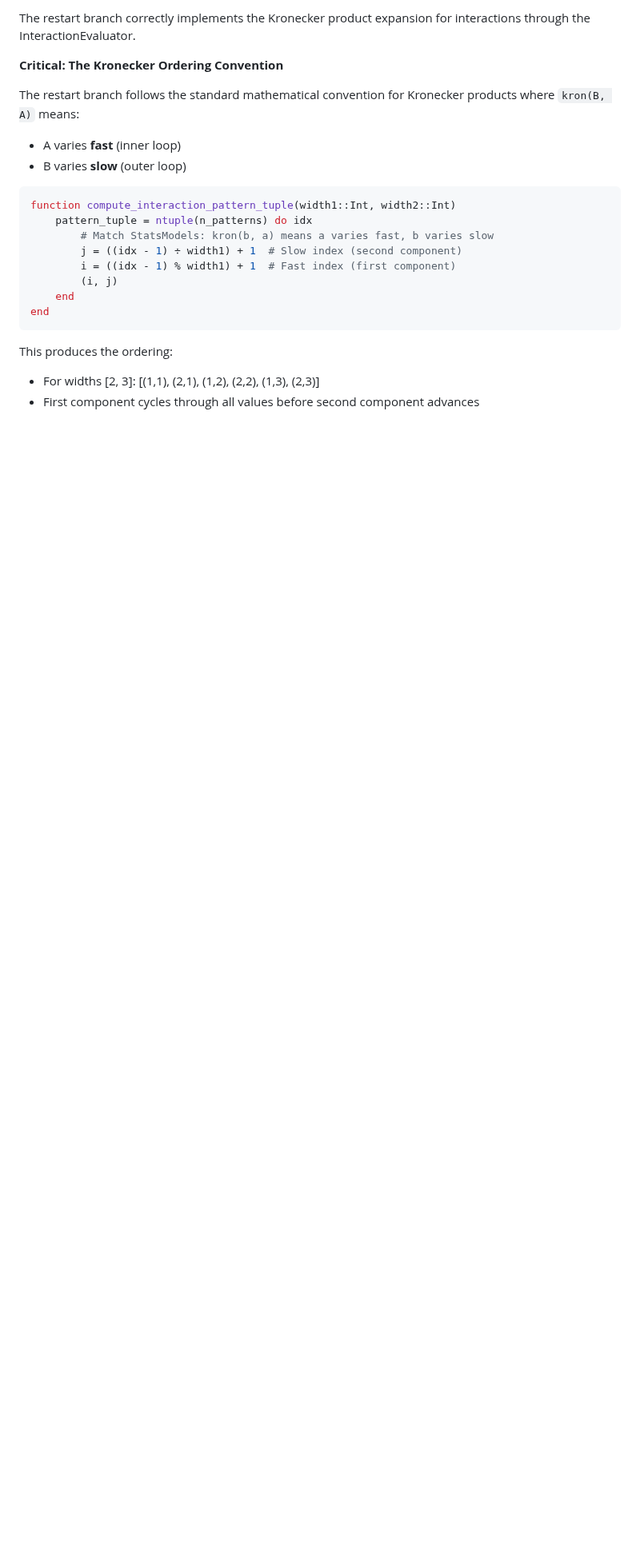
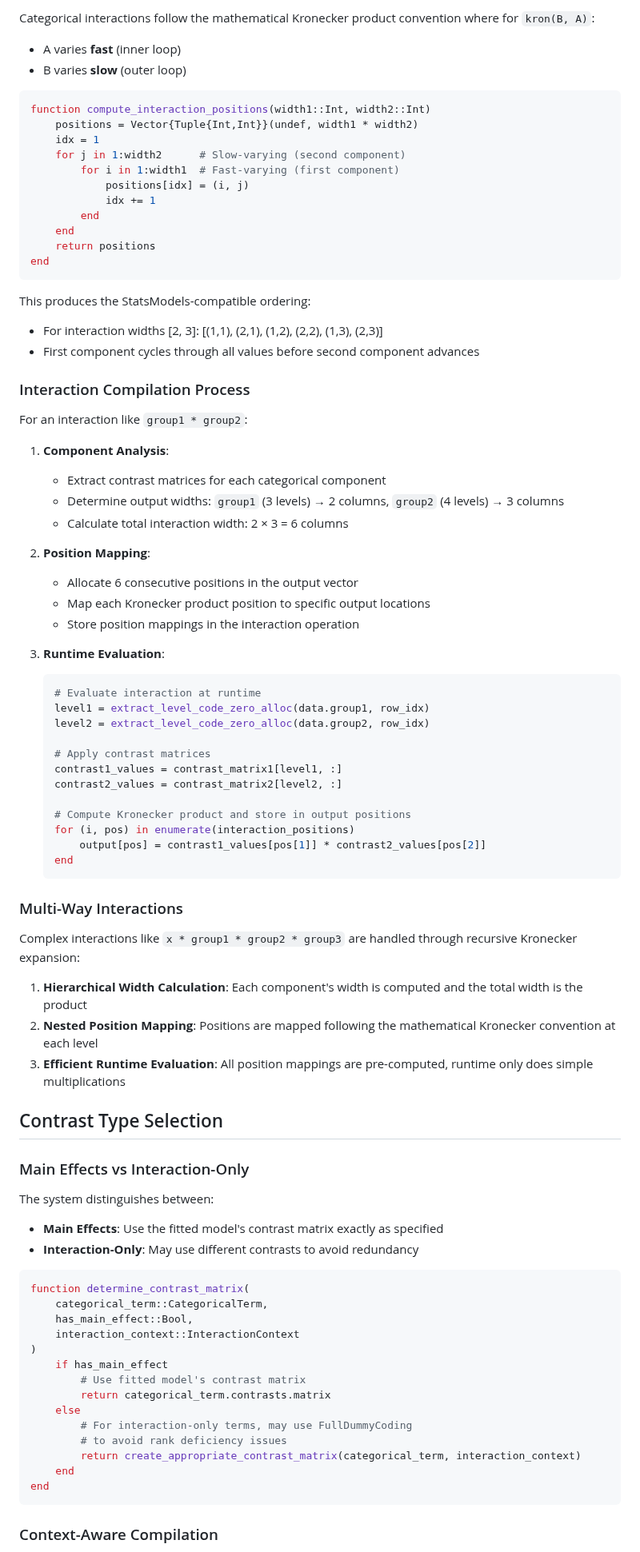
Before and after one commit to emfeltham/FormulaCompiler.jl, a Markdown page: categorical_handling.md, the part around one of its changes. Shown at 80% size. Rendered like a GitHub page; blank space fills up the shorter version.

````diff
--- a/categorical_handling.md
+++ b/categorical_handling.md
@@ -79,24 +70,89 @@ During execution:
 
-The restart branch correctly implements the Kronecker product expansion for interactions through the InteractionEvaluator.
-
-**Critical: The Kronecker Ordering Convention**
-
-The restart branch follows the standard mathematical convention for Kronecker products where `kron(B, A)` means:
+Categorical interactions follow the mathematical Kronecker product convention where for `kron(B, A)`:
 - A varies **fast** (inner loop)
 - B varies **slow** (outer loop)
 
 ```julia
-function compute_interaction_pattern_tuple(width1::Int, width2::Int)
-    pattern_tuple = ntuple(n_patterns) do idx
-        # Match StatsModels: kron(b, a) means a varies fast, b varies slow
-        j = ((idx - 1) ÷ width1) + 1  # Slow index (second component)
-        i = ((idx - 1) % width1) + 1  # Fast index (first component)
-        (i, j)
+function compute_interaction_positions(width1::Int, width2::Int)
+    positions = Vector{Tuple{Int,Int}}(undef, width1 * width2)
+    idx = 1
+    for j in 1:width2      # Slow-varying (second component)
+        for i in 1:width1  # Fast-varying (first component)
+            positions[idx] = (i, j)
+            idx += 1
+        end
+    end
+    return positions
+end
+```
+
+This produces the StatsModels-compatible ordering:
+- For interaction widths [2, 3]: [(1,1), (2,1), (1,2), (2,2), (1,3), (2,3)]
+- First component cycles through all values before second component advances
+
+### Interaction Compilation Process
+
+For an interaction like `group1 * group2`:
+
+1. **Component Analysis**:
+   - Extract contrast matrices for each categorical component
+   - Determine output widths: `group1` (3 levels) → 2 columns, `group2` (4 levels) → 3 columns
+   - Calculate total interaction width: 2 × 3 = 6 columns
+
+2. **Position Mapping**:
+   - Allocate 6 consecutive positions in the output vector
+   - Map each Kronecker product position to specific output locations
+   - Store position mappings in the interaction operation
+
+3. **Runtime Evaluation**:
+   ```julia
+   # Evaluate interaction at runtime
+   level1 = extract_level_code_zero_alloc(data.group1, row_idx)
+   level2 = extract_level_code_zero_alloc(data.group2, row_idx)
+
+   # Apply contrast matrices
+   contrast1_values = contrast_matrix1[level1, :]
+   contrast2_values = contrast_matrix2[level2, :]
+
+   # Compute Kronecker product and store in output positions
+   for (i, pos) in enumerate(interaction_positions)
+       output[pos] = contrast1_values[pos[1]] * contrast2_values[pos[2]]
+   end
+   ```
+
+### Multi-Way Interactions
+
+Complex interactions like `x * group1 * group2 * group3` are handled through recursive Kronecker expansion:
+
+1. **Hierarchical Width Calculation**: Each component's width is computed and the total width is the product
+2. **Nested Position Mapping**: Positions are mapped following the mathematical Kronecker convention at each level
+3. **Efficient Runtime Evaluation**: All position mappings are pre-computed, runtime only does simple multiplications
+
+## Contrast Type Selection
+
+### Main Effects vs Interaction-Only
+
+The system distinguishes between:
+
+- **Main Effects**: Use the fitted model's contrast matrix exactly as specified
+- **Interaction-Only**: May use different contrasts to avoid redundancy
+
+```julia
+function determine_contrast_matrix(
+    categorical_term::CategoricalTerm,
+    has_main_effect::Bool,
+    interaction_context::InteractionContext
+)
+    if has_main_effect
+        # Use fitted model's contrast matrix
+        return categorical_term.contrasts.matrix
+    else
+        # For interaction-only terms, may use FullDummyCoding
+        # to avoid rank deficiency issues
+        return create_appropriate_contrast_matrix(categorical_term, interaction_context)
     end
 end
 ```
 
-This produces the ordering:
-- For widths [2, 3]: [(1,1), (2,1), (1,2), (2,2), (1,3), (2,3)]
-- First component cycles through all values before second component advances
+### Context-Aware Compilation
 
````
Also changed, not shown: other parts of categorical_handling.md (+100 -135 lines).
